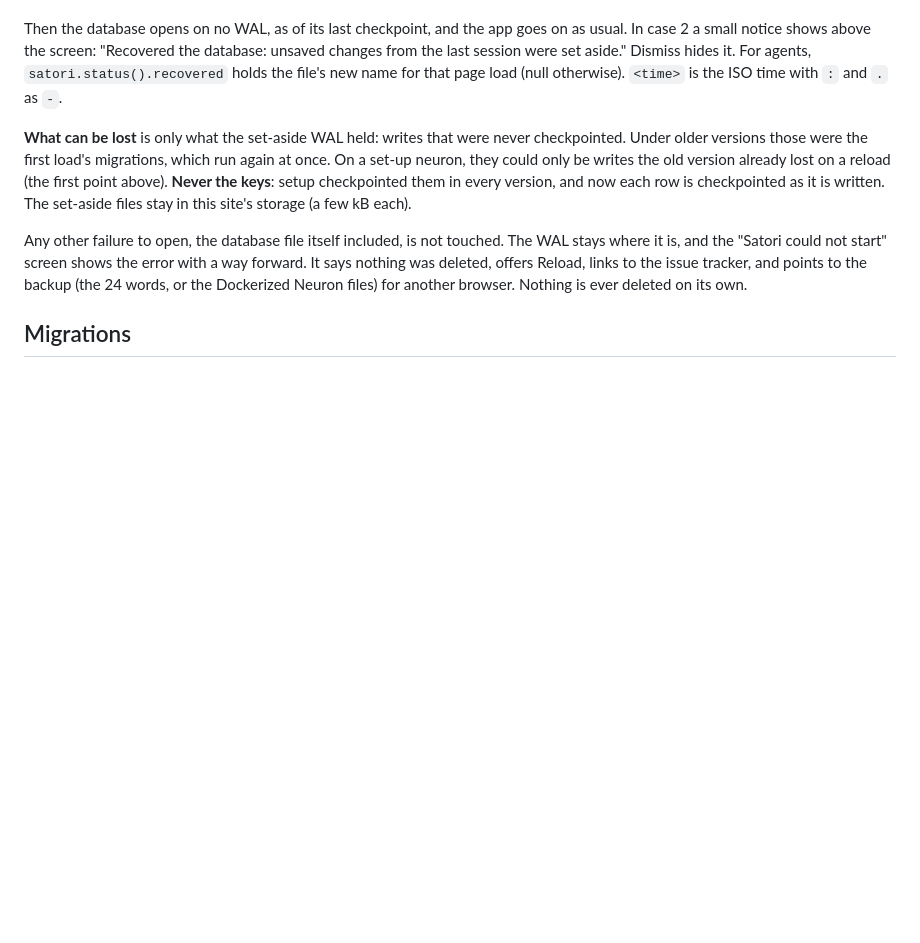
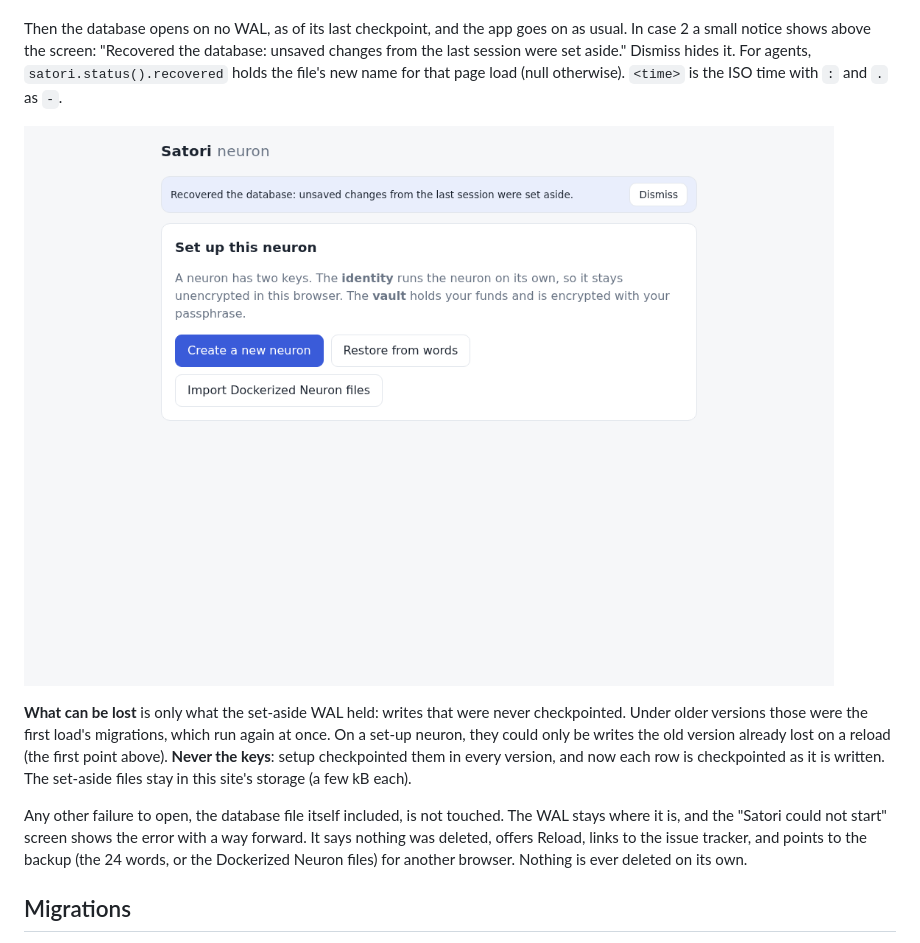
Before and after one commit to lastmeta/Satori, a Markdown page: docs/design/storage.md, the part around the change. Drawn GitHub-style; pictures changed too: docs/screenshots/recovered-notice.png (added); blank space fills up the shorter version.

Commit message:
docs: storage.md's recovery shows the notice in the running app (the owner's profile reproduced on the dev server: Setup, the notice, Import Dockerized Neuron files)
Co-Authored-By: Claude Opus 5.5 <noreply@anthropic.com>

```diff
--- a/docs/design/storage.md
+++ b/docs/design/storage.md
@@ -115,6 +115,8 @@ Dismiss hides it. For agents, `satori.status().recovered` holds the file's
 new name for that page load (null otherwise). `<time>` is the ISO time with
 `:` and `.` as `-`.
 
+![Setup after a WAL DuckDB could not replay was set aside: the notice, with Dismiss](../screenshots/recovered-notice.png)
+
 **What can be lost** is only what the set-aside WAL held: writes that were
 never checkpointed. Under older versions those were the first load's
 migrations, which run again at once. On a set-up neuron, they could only be
```
